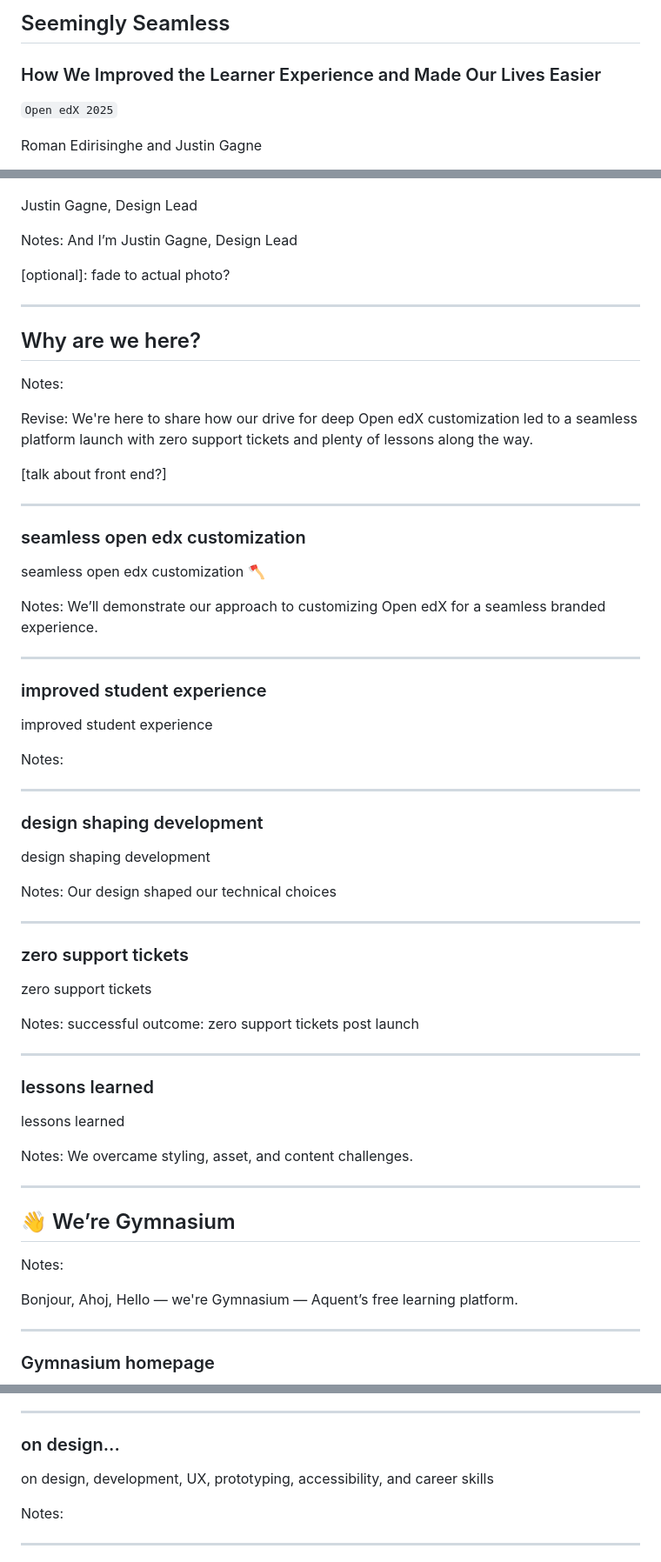
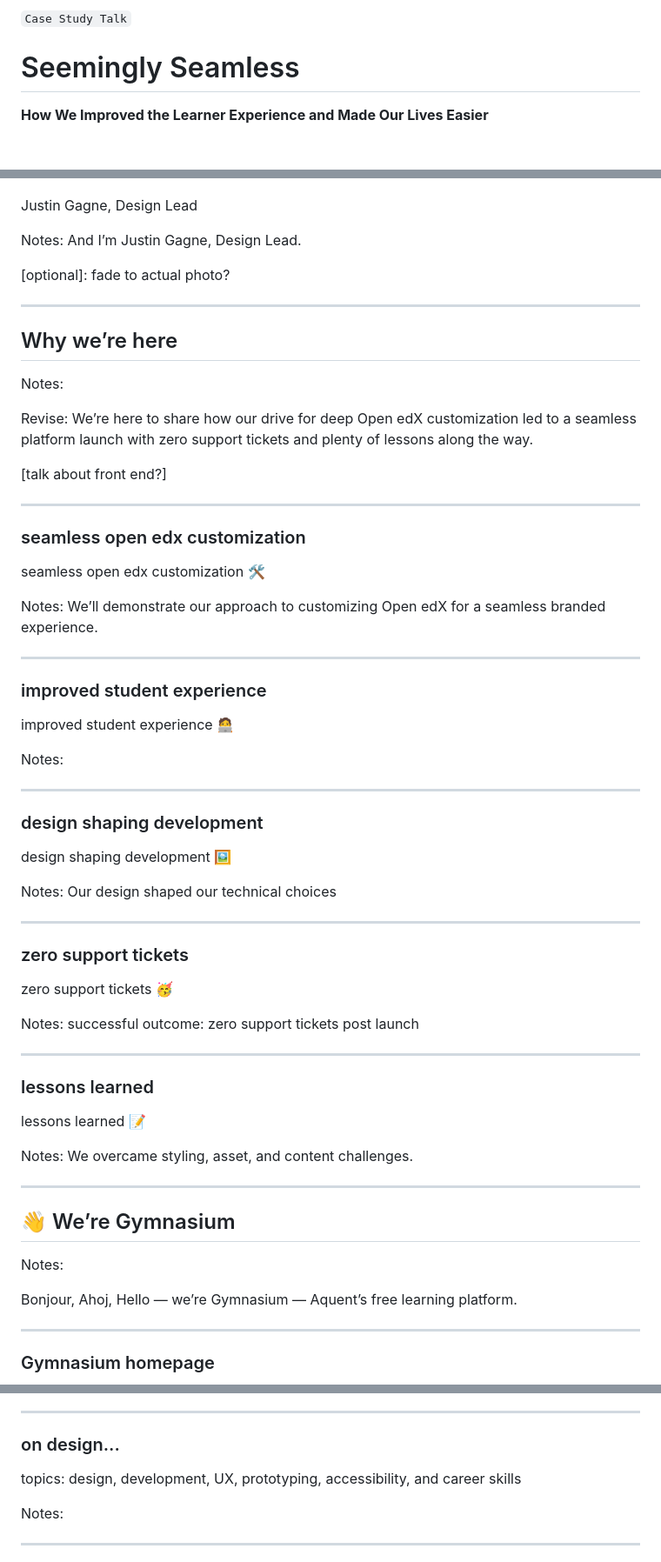
Before and after one commit to thegymnasium/seemingly-seamless, a Markdown page: slides-intro.md, 3 parts joined by grey strips. Shown: that part at 87% size. Drawn GitHub-style.

Commit message:
Update intro
- Update title slide
- Update punctuation
- Update heading
- Add emojis

```diff
--- a/slides-intro.md
+++ b/slides-intro.md
@@ -1,7 +1,6 @@
-## Seemingly Seamless
-### How We Improved the Learner Experience and Made Our Lives Easier
+`Case Study Talk`
 
-`Open edX 2025`
+# Seemingly Seamless
 
-Roman Edirisinghe and Justin Gagne
+**How We Improved the Learner Experience and Made Our Lives Easier**
 
@@ -30,17 +32,17 @@ I’m Roman Edirisinghe, Director of Technology
 
 Justin Gagne, Design Lead
 
-Notes: And I’m Justin Gagne, Design Lead
+Notes: And I’m Justin Gagne, Design Lead.
 
 [optional]: fade to actual photo?
 
 ---
 
-## Why are we here?
+## Why we’re here
 
 Notes:
 
-Revise: We're here to share how our drive for deep Open edX customization led to a seamless platform launch with zero support tickets and plenty of lessons along the way.
+Revise: We’re here to share how our drive for deep Open edX customization led to a seamless platform launch with zero support tickets and plenty of lessons along the way.
 
 [talk about front end?]
 
@@ -48,7 +50,7 @@ Revise: We're here to share how our drive for deep Open edX customization led to
 
 ### seamless open edx customization <!-- .element: class="hide" -->
 
-seamless open edx customization 🪓
+seamless open edx customization 🛠️
 
 Notes:
 We’ll demonstrate our approach to customizing Open edX for a seamless branded experience.
@@ -57,7 +59,7 @@ We’ll demonstrate our approach to customizing Open edX for a seamless branded
 
 ### improved student experience <!-- .element: class="hide" -->
 
-improved student experience
+improved student experience 🧑‍💻
 
 Notes:
 
@@ -66,7 +68,7 @@ Notes:
 
 ### design shaping development <!-- .element: class="hide" -->
 
-design shaping development
+design shaping development 🖼️
 
 Notes:
 Our design shaped our technical choices
@@ -75,7 +77,7 @@ Our design shaped our technical choices
 
 ### zero support tickets <!-- .element: class="hide" -->
 
-zero support tickets
+zero support tickets 🥳
 
 Notes:
 successful outcome: zero support tickets post launch
@@ -84,7 +86,7 @@ successful outcome: zero support tickets post launch
 
 ### lessons learned <!-- .element: class="hide" -->
 
-lessons learned
+lessons learned 📝
 
 Notes:
 We overcame styling, asset, and content challenges.
@@ -95,7 +97,7 @@ We overcame styling, asset, and content challenges.
 
 Notes:
 
-Bonjour, Ahoj, Hello — we're Gymnasium — Aquent’s free learning platform.
+Bonjour, Ahoj, Hello — we’re Gymnasium — Aquent’s free learning platform.
 
 ---
 
@@ -127,7 +129,7 @@ Notes:
 
 ### on design... <!-- .element: class="hide" -->
 
-on design, development, UX, prototyping, accessibility, and career skills
+topics: design, development, UX, prototyping, accessibility, and career skills
 
 Notes:
 
```
Also changed, not shown: other parts of slides-intro.md (+13 -10 lines).
